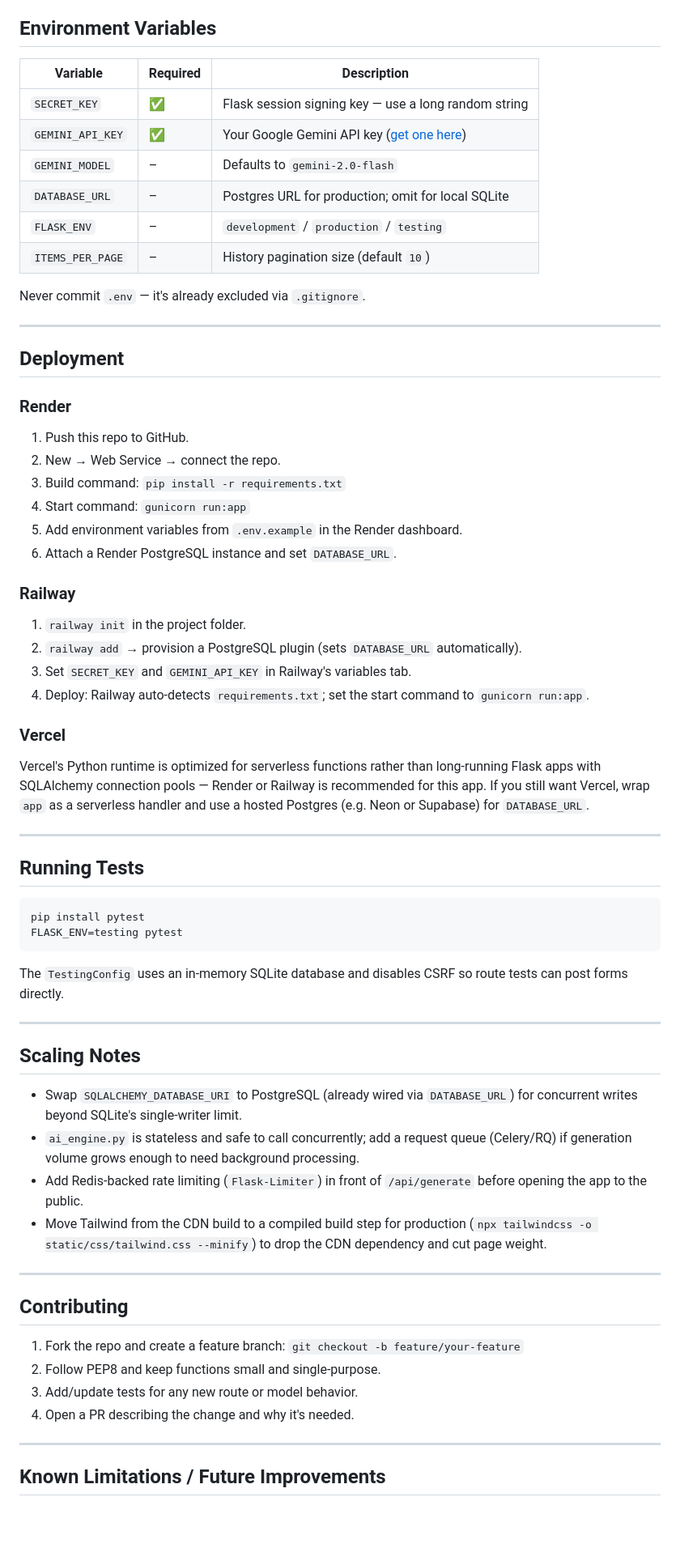
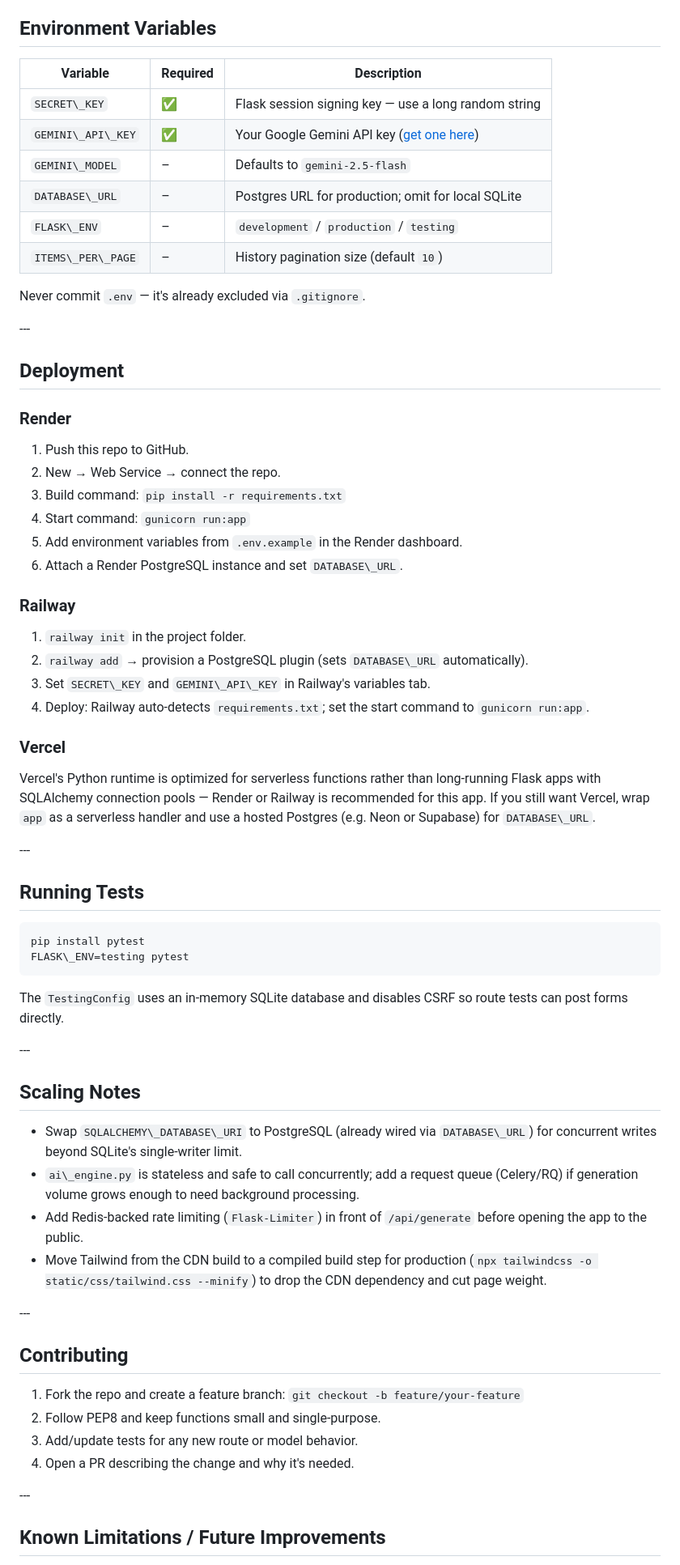
Before and after one commit to zyaaan66/ai-content-planner, a Markdown page: README.md, the part around one of its changes. Shown at 81% size. Drawn GitHub-style; blank space fills up the shorter version.

````diff
--- a/README.md
+++ b/README.md
@@ -139,59 +140,62 @@ Visit `http://127.0.0.1:5000`, register an account, and start generating content
 
 ## Environment Variables
 
-| Variable | Required | Description |
-|---|---|---|
-| `SECRET_KEY` | ✅ | Flask session signing key — use a long random string |
-| `GEMINI_API_KEY` | ✅ | Your Google Gemini API key ([get one here](https://aistudio.google.com/apikey)) |
-| `GEMINI_MODEL` | – | Defaults to `gemini-2.0-flash` |
-| `DATABASE_URL` | – | Postgres URL for production; omit for local SQLite |
-| `FLASK_ENV` | – | `development` / `production` / `testing` |
-| `ITEMS_PER_PAGE` | – | History pagination size (default `10`) |
+|Variable|Required|Description|
+|-|-|-|
+|`SECRET\_KEY`|✅|Flask session signing key — use a long random string|
+|`GEMINI\_API\_KEY`|✅|Your Google Gemini API key ([get one here](https://aistudio.google.com/apikey))|
+|`GEMINI\_MODEL`|–|Defaults to `gemini-2.5-flash`|
+|`DATABASE\_URL`|–|Postgres URL for production; omit for local SQLite|
+|`FLASK\_ENV`|–|`development` / `production` / `testing`|
+|`ITEMS\_PER\_PAGE`|–|History pagination size (default `10`)|
 
 Never commit `.env` — it's already excluded via `.gitignore`.
 
----
+\---
 
 ## Deployment
 
 ### Render
+
 1. Push this repo to GitHub.
 2. New → Web Service → connect the repo.
 3. Build command: `pip install -r requirements.txt`
 4. Start command: `gunicorn run:app`
 5. Add environment variables from `.env.example` in the Render dashboard.
-6. Attach a Render PostgreSQL instance and set `DATABASE_URL`.
+6. Attach a Render PostgreSQL instance and set `DATABASE\_URL`.
 
 ### Railway
+
 1. `railway init` in the project folder.
-2. `railway add` → provision a PostgreSQL plugin (sets `DATABASE_URL` automatically).
-3. Set `SECRET_KEY` and `GEMINI_API_KEY` in Railway's variables tab.
+2. `railway add` → provision a PostgreSQL plugin (sets `DATABASE\_URL` automatically).
+3. Set `SECRET\_KEY` and `GEMINI\_API\_KEY` in Railway's variables tab.
 4. Deploy: Railway auto-detects `requirements.txt`; set the start command to `gunicorn run:app`.
 
 ### Vercel
-Vercel's Python runtime is optimized for serverless functions rather than long-running Flask apps with SQLAlchemy connection pools — Render or Railway is recommended for this app. If you still want Vercel, wrap `app` as a serverless handler and use a hosted Postgres (e.g. Neon or Supabase) for `DATABASE_URL`.
 
----
+Vercel's Python runtime is optimized for serverless functions rather than long-running Flask apps with SQLAlchemy connection pools — Render or Railway is recommended for this app. If you still want Vercel, wrap `app` as a serverless handler and use a hosted Postgres (e.g. Neon or Supabase) for `DATABASE\_URL`.
+
+\---
 
 ## Running Tests
 
 ```bash
 pip install pytest
-FLASK_ENV=testing pytest
+FLASK\_ENV=testing pytest
 ```
 
 The `TestingConfig` uses an in-memory SQLite database and disables CSRF so route tests can post forms directly.
 
----
+\---
 
 ## Scaling Notes
 
-- Swap `SQLALCHEMY_DATABASE_URI` to PostgreSQL (already wired via `DATABASE_URL`) for concurrent writes beyond SQLite's single-writer limit.
-- `ai_engine.py` is stateless and safe to call concurrently; add a request queue (Celery/RQ) if generation volume grows enough to need background processing.
-- Add Redis-backed rate limiting (`Flask-Limiter`) in front of `/api/generate` before opening the app to the public.
-- Move Tailwind from the CDN build to a compiled build step for production (`npx tailwindcss -o static/css/tailwind.css --minify`) to drop the CDN dependency and cut page weight.
+* Swap `SQLALCHEMY\_DATABASE\_URI` to PostgreSQL (already wired via `DATABASE\_URL`) for concurrent writes beyond SQLite's single-writer limit.
+* `ai\_engine.py` is stateless and safe to call concurrently; add a request queue (Celery/RQ) if generation volume grows enough to need background processing.
+* Add Redis-backed rate limiting (`Flask-Limiter`) in front of `/api/generate` before opening the app to the public.
+* Move Tailwind from the CDN build to a compiled build step for production (`npx tailwindcss -o static/css/tailwind.css --minify`) to drop the CDN dependency and cut page weight.
 
----
+\---
 
 ## Contributing
 
@@ -200,7 +204,7 @@ The `TestingConfig` uses an in-memory SQLite database and disables CSRF so route
 3. Add/update tests for any new route or model behavior.
 4. Open a PR describing the change and why it's needed.
 
----
+\---
 
 ## Known Limitations / Future Improvements
 
````
Also changed, not shown: other parts of README.md (+56 -55 lines).
